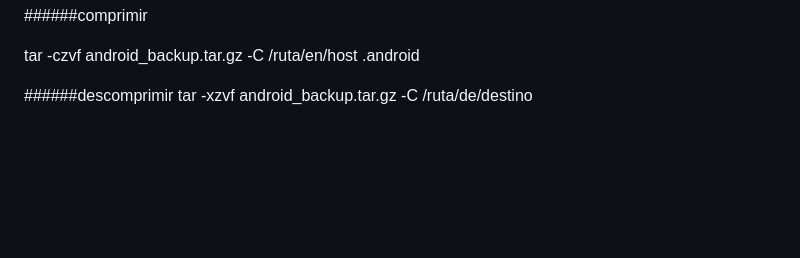
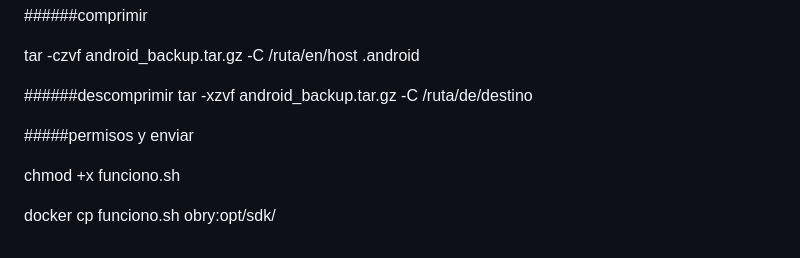
Before and after one commit to obryanvip/deep, a Markdown page: README.md, the part around the change. Rendered like a GitHub page; blank space fills up the shorter version.

```diff
--- a/README.md
+++ b/README.md
@@ -176,3 +176,10 @@ tar -czvf android_backup.tar.gz -C /ruta/en/host .android
 
 ######descomprimir
 tar -xzvf android_backup.tar.gz -C /ruta/de/destino
+
+#####permisos y enviar
+
+ chmod +x funciono.sh
+
+
+docker cp funciono.sh obry:opt/sdk/
```
